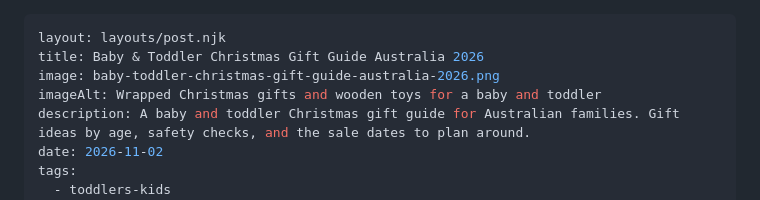
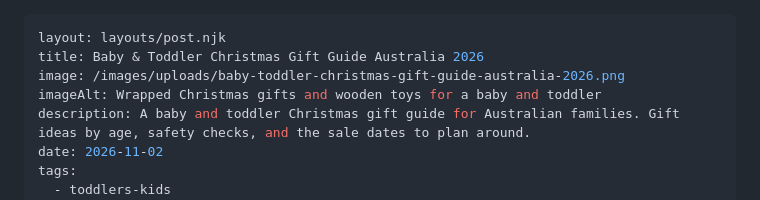
Before and after one commit to Appricotads/Nestyroo, a Markdown page: src/blog/baby-toddler-christmas-gift-guide-australia-2026.md, the part around the change. Rendered like a GitHub page.

```diff
--- a/src/blog/baby-toddler-christmas-gift-guide-australia-2026.md
+++ b/src/blog/baby-toddler-christmas-gift-guide-australia-2026.md
@@ -1,7 +1,7 @@
 ---
 layout: layouts/post.njk
 title: Baby & Toddler Christmas Gift Guide Australia 2026
-image: baby-toddler-christmas-gift-guide-australia-2026.png
+image: /images/uploads/baby-toddler-christmas-gift-guide-australia-2026.png
 imageAlt: Wrapped Christmas gifts and wooden toys for a baby and toddler
 description: A baby and toddler Christmas gift guide for Australian families. Gift ideas by age, safety checks, and the sale dates to plan around.
 date: 2026-11-02
```
